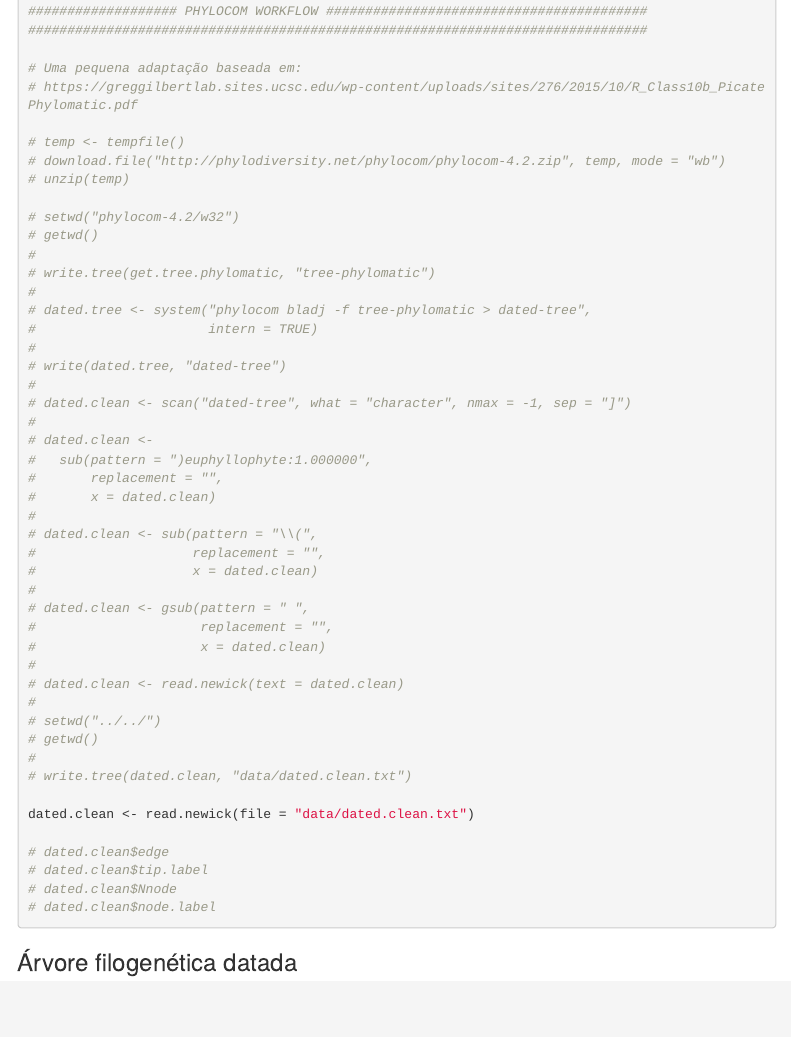
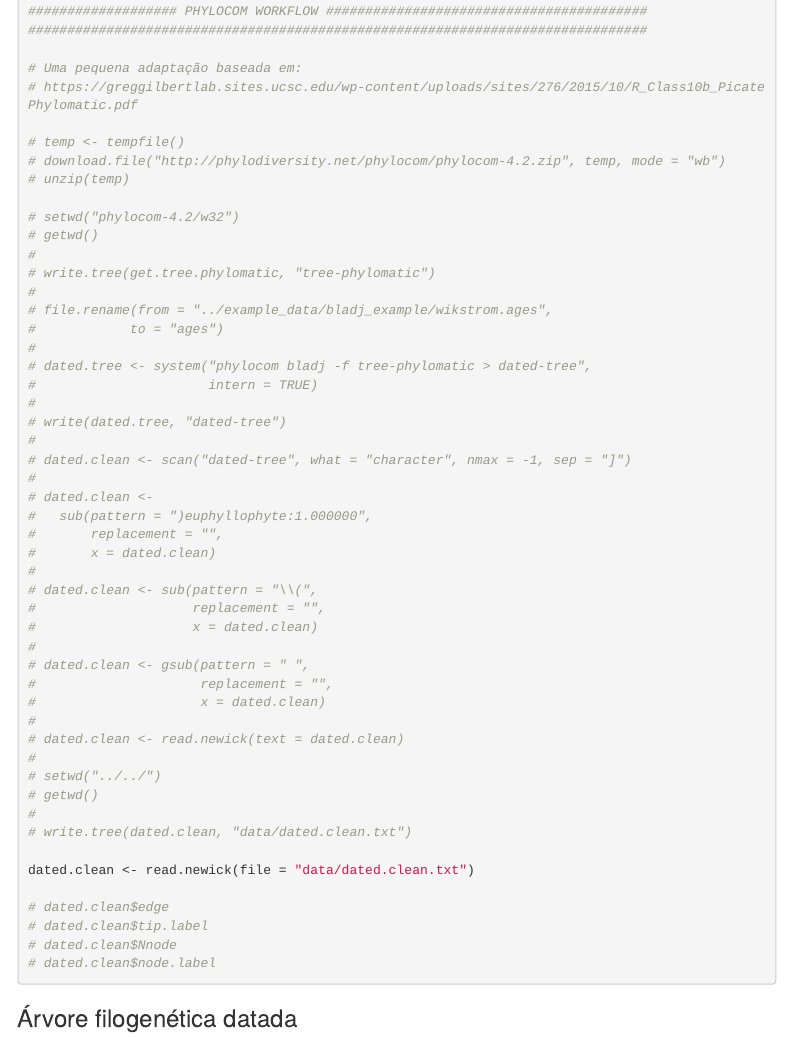
Before and after one commit to kguidonimartins/comm-func-phylo-workflow, an R Markdown document (main-script.Rmd): the page in a window 1100 px wide, from 10360 px down. Rendered offline with R 4.5, knitr and Pandoc, with nearby package versions; some code elsewhere in the file could not run offline; menus at the side of the page are left out.

Commit message:
wikstrom.ages to ages

```diff
--- a/main-script.Rmd
+++ b/main-script.Rmd
@@ -294,6 +294,9 @@ plot(collapse.singles(get.tree.phylomatic), no.margin=TRUE)
 #
 # write.tree(get.tree.phylomatic, "tree-phylomatic")
 #
+# file.rename(from = "../example_data/bladj_example/wikstrom.ages",
+#            to = "ages")
+#
 # dated.tree <- system("phylocom bladj -f tree-phylomatic > dated-tree",
 #                      intern = TRUE)
 #
```
